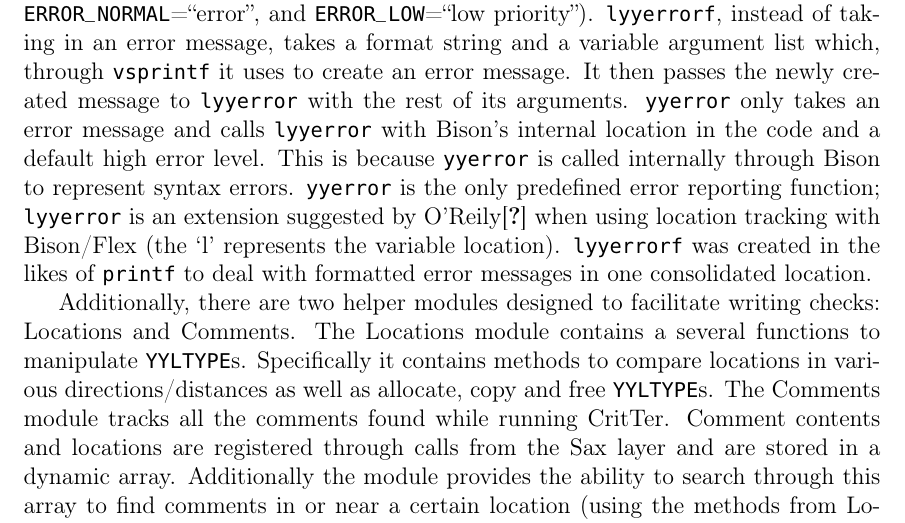
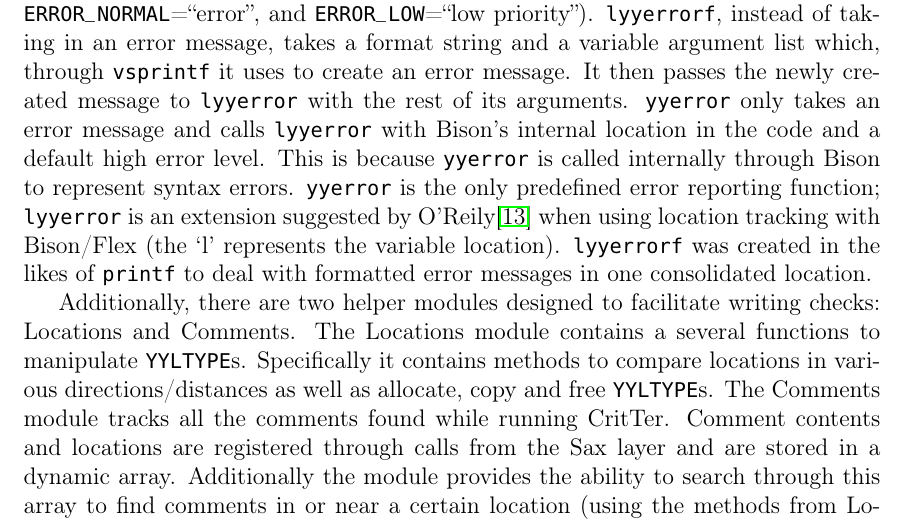
Before and after one commit to esr2/critter, a LaTeX thesis (Thesis.tex): part of page 26 of 40, cut so that both start at the same text. Compiled offline with pdfLaTeX; a missing font is replaced by an installed copy or a similar font.

Commit message:
fixed screwed up citation

```diff
--- a/Thesis.tex
+++ b/Thesis.tex
@@ -660,7 +660,7 @@ which, through \lstinline{vsprintf} it uses to create an error message. It then
 message to \lyyerror with the rest of its arguments. \yyerror only takes an error message and calls
 \lyyerror with Bison's internal location in the code and a default high error level. This is because
 \yyerror is called internally through Bison to represent syntax errors. \yyerror is the only predefined
-error reporting function; \lyyerror is an extension suggested by O'Reily\cite{bison-and-flex} when using
+error reporting function; \lyyerror is an extension suggested by O'Reily\cite{flex-and-bison} when using
 location tracking with Bison/Flex (the `l' represents the variable location). \lyyerrorf was created in the
 likes of \lstinline{printf} to deal with formatted error messages in one consolidated location.
 
```
